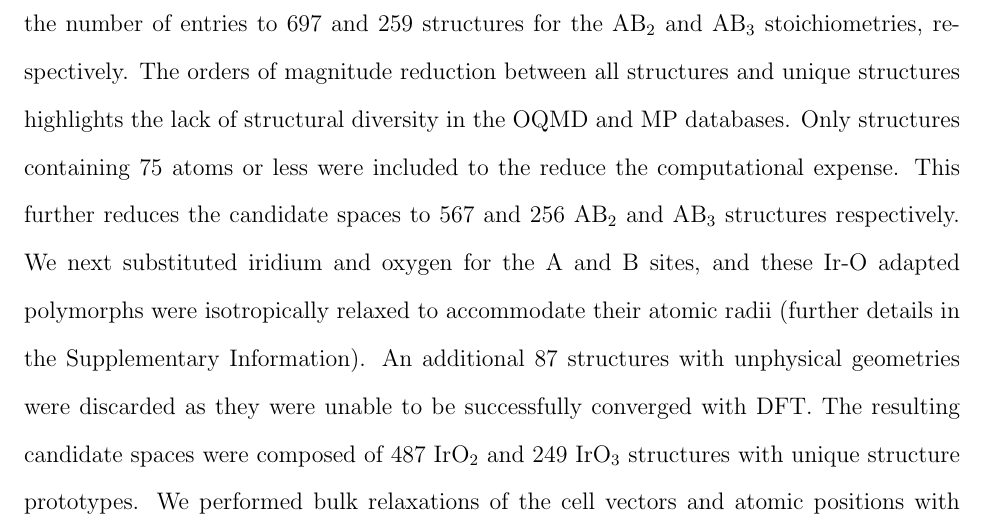
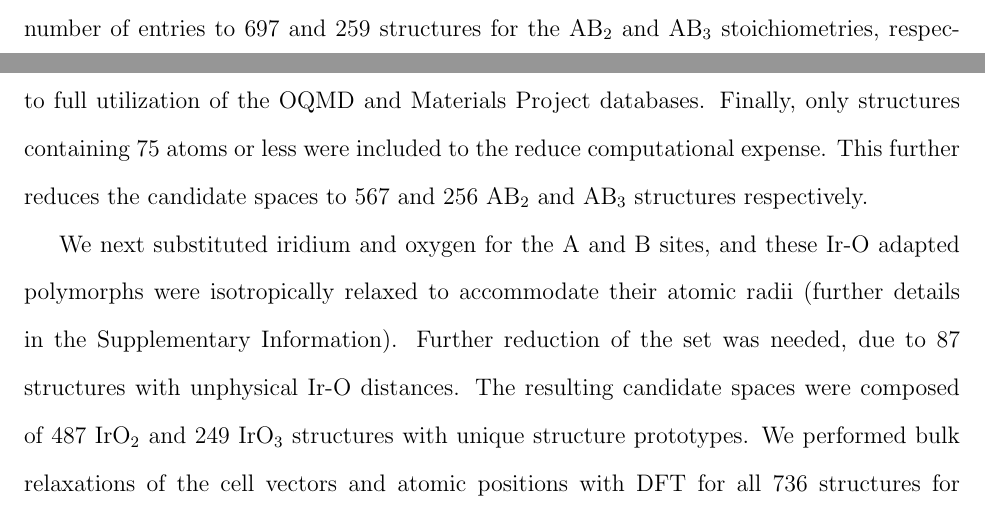
Before and after one commit to flash-jaehyun/PAPER_IrOx_Active_Learning_OER, a LaTeX paper (00_main_manuscript.tex, which reads 03_sections/02_00__al_method.tex): part of page 6 of 34 before the commit and two parts of pages 5 and 6 of 34 after it, the two joined at a grey line, cut so that both start at the same text. Compiled offline with pdfLaTeX.

Commit message:
Sync to Github

```diff
--- a/03_sections/02_00__al_method.tex
+++ b/03_sections/02_00__al_method.tex
@@ -98,16 +98,18 @@ For example, the \num{300000} entry dataset of \ABOthree style perovskites in OQ
 %
 Eliminating structurally redundant systems from the materials databases reduces the number of entries to \num{697} and \num{259} structures for the \ABtwo and \ABthree stoichiometries, respectively.
 %
-The orders of magnitude reduction between all structures and unique structures highlights the lack of structural diversity in the OQMD and MP databases.
+%The orders of magnitude reduction between all structures and unique structures highlights the lack of structural diversity in the OQMD and MP databases.
+This reduction leads to orders of magnitude reduction of the search space, as opposed to full utilization of the OQMD and Materials Project databases.
 %
-Only structures containing 75 atoms or less were included to the reduce the computational expense.
+Finally, only structures containing 75 atoms or less were included to the reduce computational expense.
 %
 This further reduces the candidate spaces to \num{567} and \num{256} \ABtwo and \ABthree structures respectively.
 %
+
 We next substituted iridium and oxygen for the A and B sites, and these Ir-O adapted polymorphs were isotropically relaxed to accommodate their atomic radii
 (further details in the Supplementary Information).
 %
-An additional 87 structures with unphysical geometries were discarded as they were unable to be successfully converged with DFT.
+Further reduction of the set was needed, due to 87 structures with unphysical Ir-O distances.
 %
 %Because of the reasonable size of the reduced candidate space, and to validate our methods fully, we performed bulk relaxations for all \num{736} structures.
 %
```
Also changed, not shown: 03_sections/01_introduction.tex (+2 -3 lines), 03_sections/02_01__application_to_irox.tex (+2 -2 lines).
